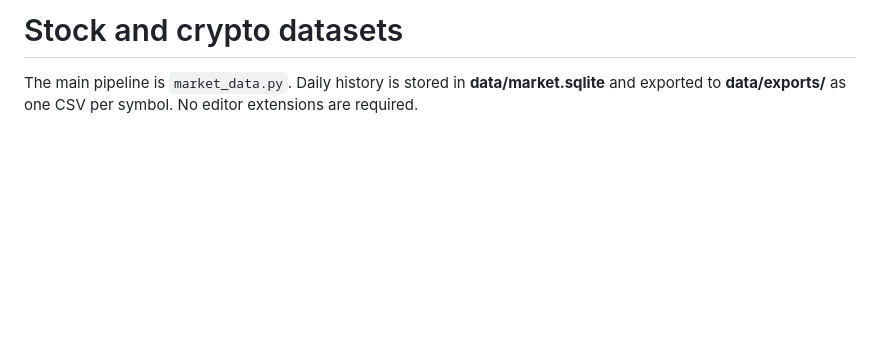
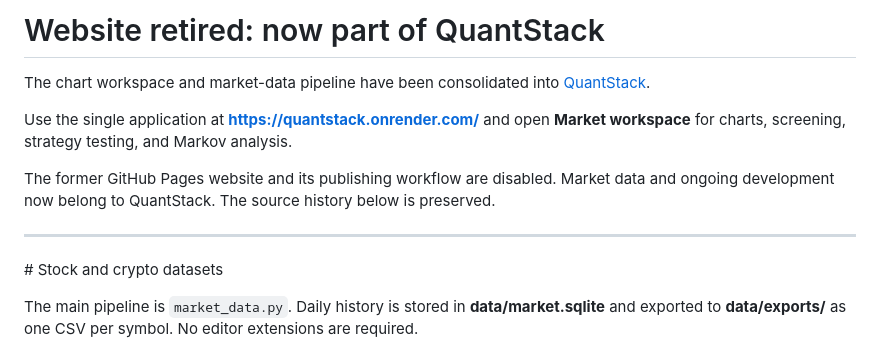
Before and after one commit to hsiantw/market-atlas, a Markdown page: README.md, the part around the change. GitHub-like rendering; blank space fills up the shorter version.

Commit message:
Point retired website users to QuantStack

```diff
--- a/README.md
+++ b/README.md
@@ -1,4 +1,14 @@
-# Stock and crypto datasets
+# Website retired: now part of QuantStack
+
+The chart workspace and market-data pipeline have been consolidated into [QuantStack](https://github.com/hsiantw/QuantStack).
+
+Use the single application at **https://quantstack.onrender.com/** and open **Market workspace** for charts, screening, strategy testing, and Markov analysis.
+
+The former GitHub Pages website and its publishing workflow are disabled. Market data and ongoing development now belong to QuantStack. The source history below is preserved.
+
+---
+
+﻿# Stock and crypto datasets
 
 The main pipeline is `market_data.py`. Daily history is stored in **data/market.sqlite** and exported to **data/exports/** as one CSV per symbol. No editor extensions are required.
 
```
